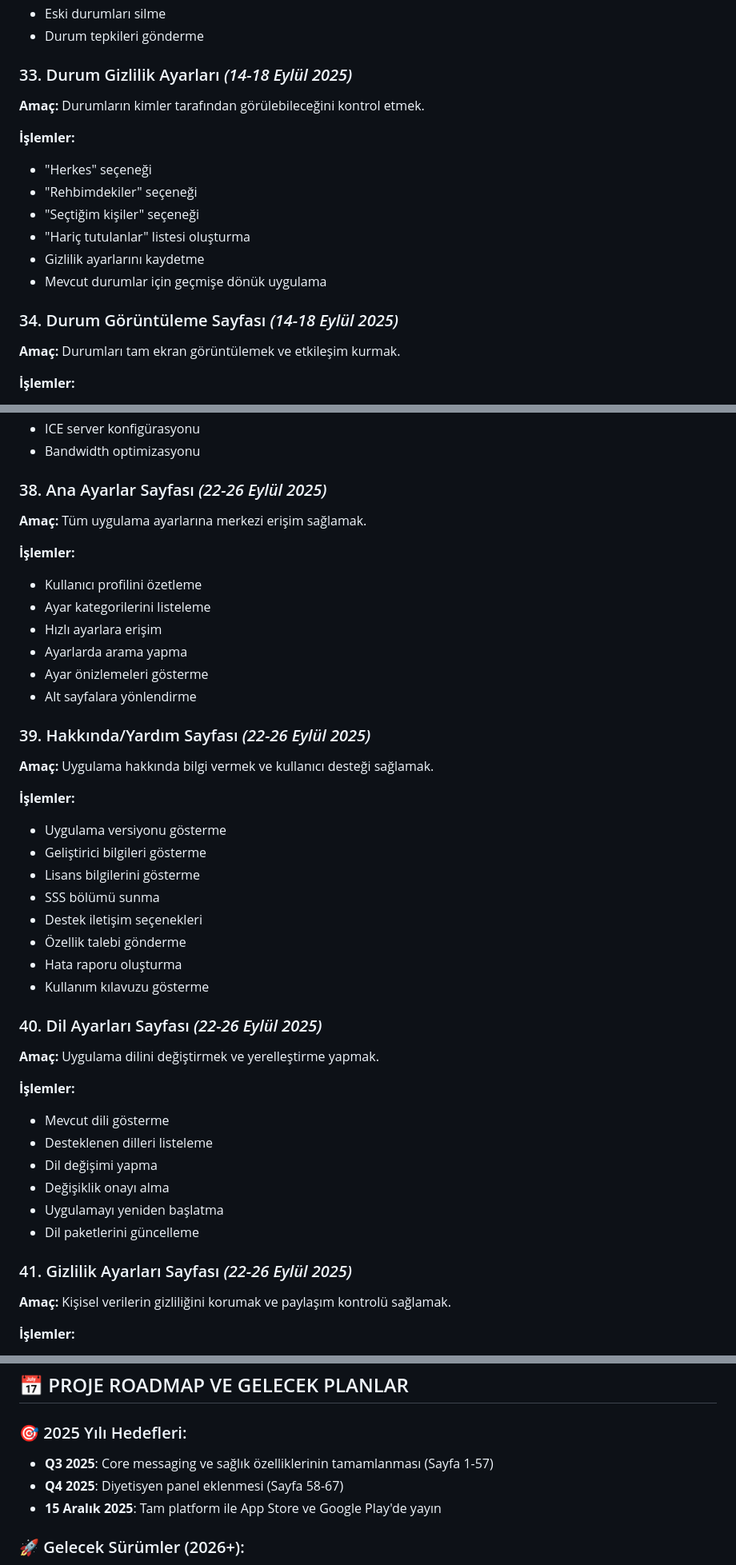
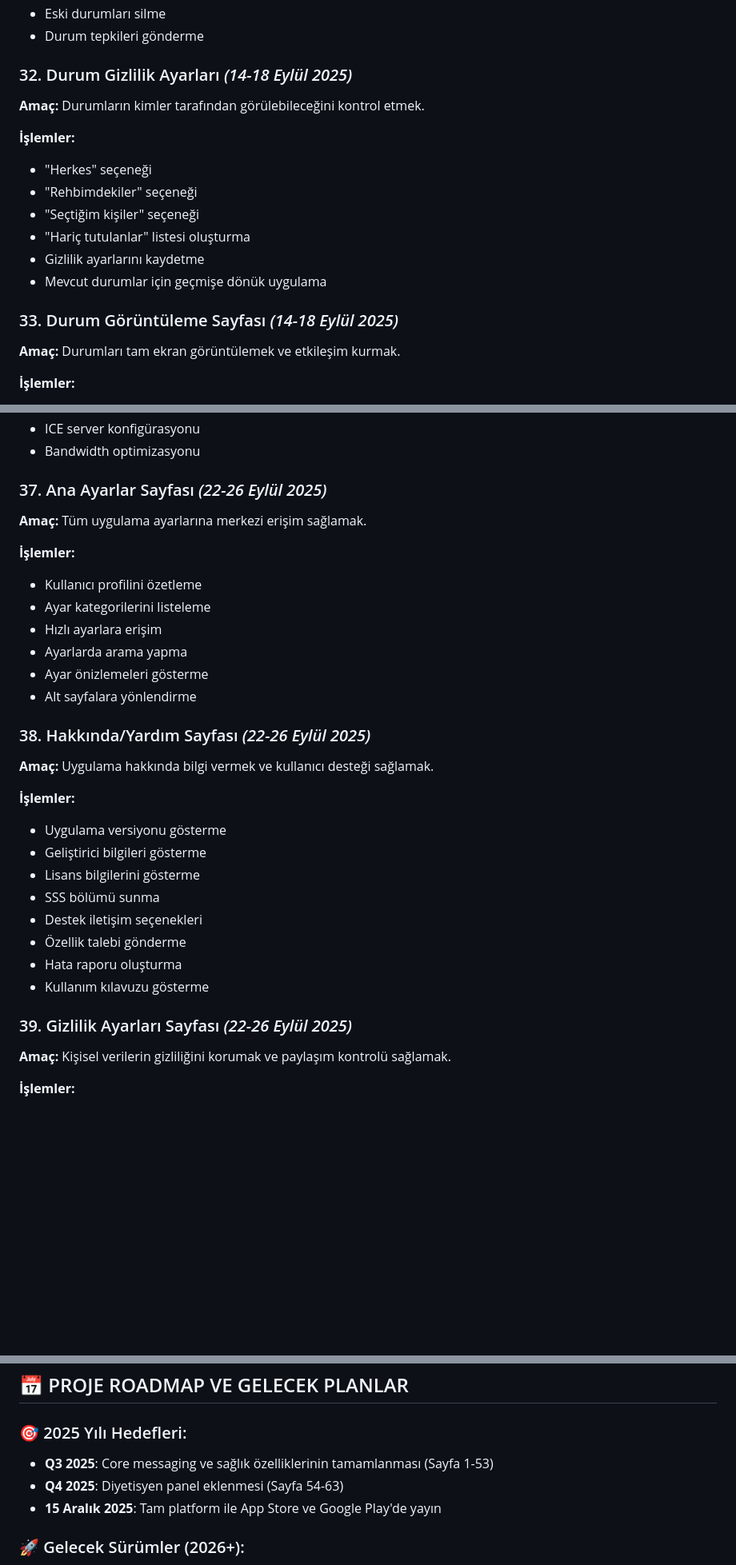
Before and after one commit to Kenfrozz/diyetkent, a Markdown page: README.md, 3 parts joined by grey strips. Shown at 80% size. GitHub-like rendering; blank space fills up the shorter version.

```diff
--- a/README.md
+++ b/README.md
@@ -388,7 +377,7 @@ Bu belge WhatsApp benzeri mesajlaşma uygulaması + diyetisyen paneli için kron
 - Eski durumları silme
 - Durum tepkileri gönderme
 
-### 33. Durum Gizlilik Ayarları *(14-18 Eylül 2025)*
+### 32. Durum Gizlilik Ayarları *(14-18 Eylül 2025)*
 **Amaç:** Durumların kimler tarafından görülebileceğini kontrol etmek.
 
 **İşlemler:**
@@ -399,7 +388,7 @@ Bu belge WhatsApp benzeri mesajlaşma uygulaması + diyetisyen paneli için kron
 - Gizlilik ayarlarını kaydetme
 - Mevcut durumlar için geçmişe dönük uygulama
 
-### 34. Durum Görüntüleme Sayfası *(14-18 Eylül 2025)*
+### 33. Durum Görüntüleme Sayfası *(14-18 Eylül 2025)*
 **Amaç:** Durumları tam ekran görüntülemek ve etkileşim kurmak.
 
 **İşlemler:**
@@ -451,7 +440,7 @@ Bu belge WhatsApp benzeri mesajlaşma uygulaması + diyetisyen paneli için kron
 - ICE server konfigürasyonu
 - Bandwidth optimizasyonu
 
-### 38. Ana Ayarlar Sayfası *(22-26 Eylül 2025)*
+### 37. Ana Ayarlar Sayfası *(22-26 Eylül 2025)*
 **Amaç:** Tüm uygulama ayarlarına merkezi erişim sağlamak.
 
 **İşlemler:**
@@ -462,7 +451,7 @@ Bu belge WhatsApp benzeri mesajlaşma uygulaması + diyetisyen paneli için kron
 - Ayar önizlemeleri gösterme
 - Alt sayfalara yönlendirme
 
-### 39. Hakkında/Yardım Sayfası *(22-26 Eylül 2025)*
+### 38. Hakkında/Yardım Sayfası *(22-26 Eylül 2025)*
 **Amaç:** Uygulama hakkında bilgi vermek ve kullanıcı desteği sağlamak.
 
 **İşlemler:**
@@ -475,18 +464,8 @@ Bu belge WhatsApp benzeri mesajlaşma uygulaması + diyetisyen paneli için kron
 - Hata raporu oluşturma
 - Kullanım kılavuzu gösterme
 
-### 40. Dil Ayarları Sayfası *(22-26 Eylül 2025)*
-**Amaç:** Uygulama dilini değiştirmek ve yerelleştirme yapmak.
 
-**İşlemler:**
-- Mevcut dili gösterme
-- Desteklenen dilleri listeleme
-- Dil değişimi yapma
-- Değişiklik onayı alma
-- Uygulamayı yeniden başlatma
-- Dil paketlerini güncelleme
-
-### 41. Gizlilik Ayarları Sayfası *(22-26 Eylül 2025)*
+### 39. Gizlilik Ayarları Sayfası *(22-26 Eylül 2025)*
 **Amaç:** Kişisel verilerin gizliliğini korumak ve paylaşım kontrolü sağlamak.
 
 **İşlemler:**
@@ -956,8 +909,8 @@ Ana klasör adı → Paketin adı (örnek: Detoks Paketi)
 ## 📅 PROJE ROADMAP VE GELECEK PLANLAR
 
 ### 🎯 2025 Yılı Hedefleri:
-- **Q3 2025**: Core messaging ve sağlık özelliklerinin tamamlanması (Sayfa 1-57)
-- **Q4 2025**: Diyetisyen panel eklenmesi (Sayfa 58-67)
+- **Q3 2025**: Core messaging ve sağlık özelliklerinin tamamlanması (Sayfa 1-53)
+- **Q4 2025**: Diyetisyen panel eklenmesi (Sayfa 54-63)
 - **15 Aralık 2025**: Tam platform ile App Store ve Google Play'de yayın
 
 ### 🚀 Gelecek Sürümler (2026+):
```
Also changed, not shown: other parts of README.md (+31 -68 lines).
